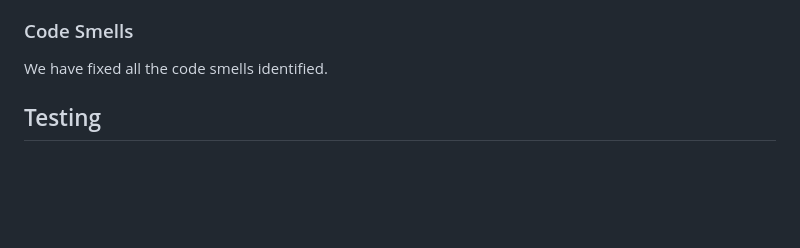
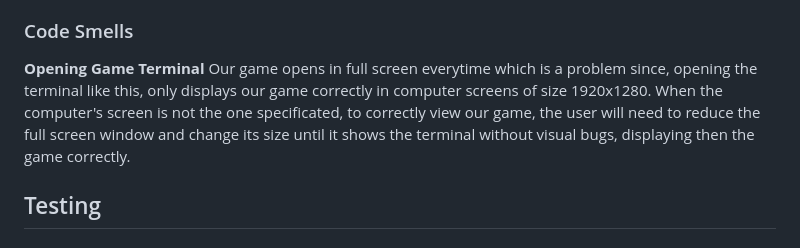
Before and after one commit to FEUP-LDTS-2024/project-t13g06, a Markdown page: docs/README.md, the part around the change. Rendered like a GitHub page; blank space fills up the shorter version.

Commit message:
Added code smell's section README.md

```diff
--- a/docs/README.md
+++ b/docs/README.md
@@ -102,7 +102,8 @@ This method allows us to reuse construction code when creating multiple power-up
 
 ### Code Smells
 
-We have fixed all the code smells identified.
+**Opening Game Terminal**
+Our game opens in full screen everytime which is a problem since, opening the terminal like this, only displays our game correctly in computer screens of size 1920x1280. When the computer's screen is not the one specificated, to correctly view our game, the user will need to reduce the full screen window and change its size until it shows the terminal without visual bugs, displaying then the game correctly.
 
 ## Testing
 
```
